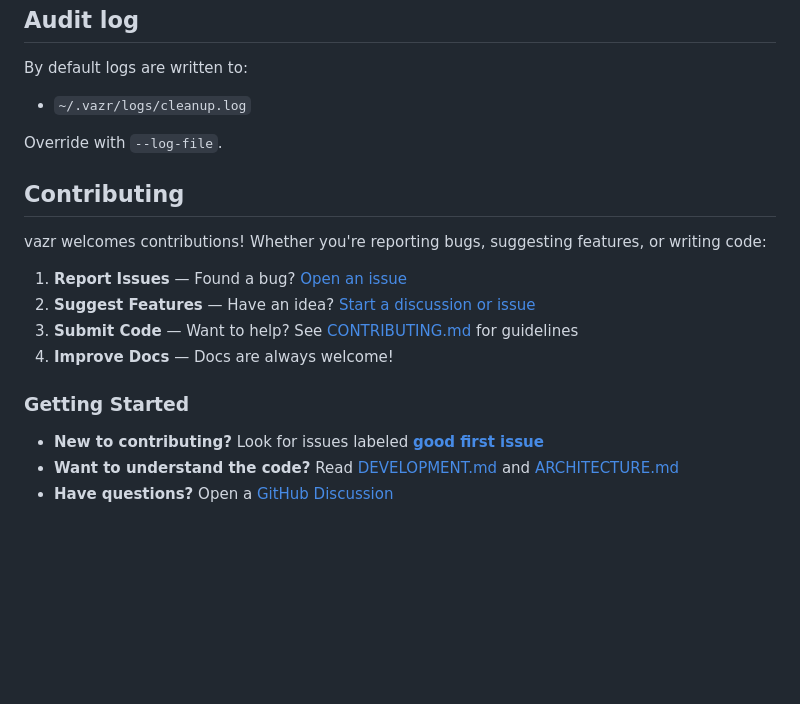
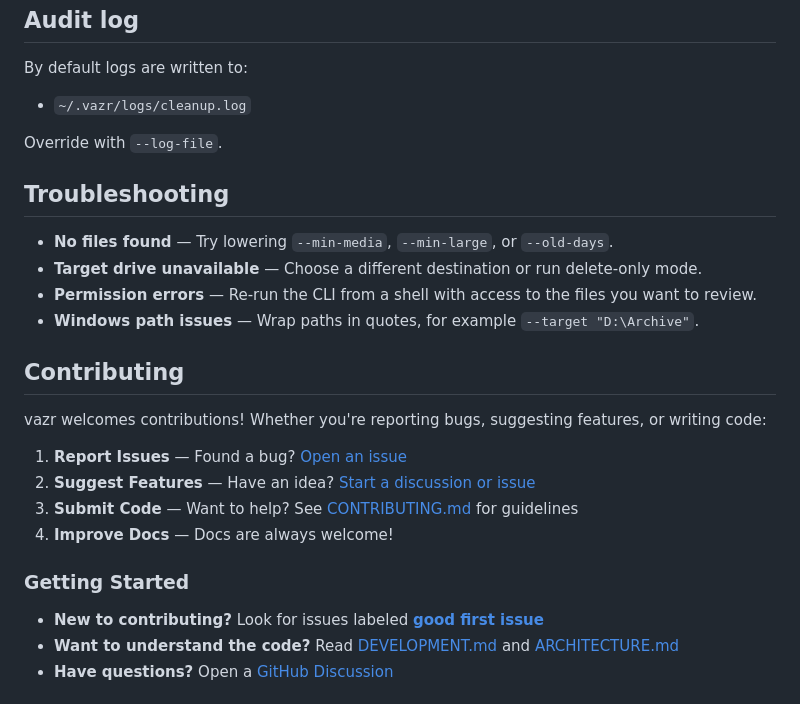
Before and after one commit to lechakrawarthy/vazr, a Markdown page: README.md, the part around one of its changes. Drawn GitHub-style; blank space fills up the shorter version.

```diff
--- a/README.md
+++ b/README.md
@@ -132,6 +152,13 @@ By default logs are written to:
 
 Override with `--log-file`.
 
+## Troubleshooting
+
+- **No files found** — Try lowering `--min-media`, `--min-large`, or `--old-days`.
+- **Target drive unavailable** — Choose a different destination or run delete-only mode.
+- **Permission errors** — Re-run the CLI from a shell with access to the files you want to review.
+- **Windows path issues** — Wrap paths in quotes, for example `--target "D:\Archive"`.
+
 ## Contributing
 
 vazr welcomes contributions! Whether you're reporting bugs, suggesting features, or writing code:
```
Also changed, not shown: other parts of README.md (+23 -3 lines).
